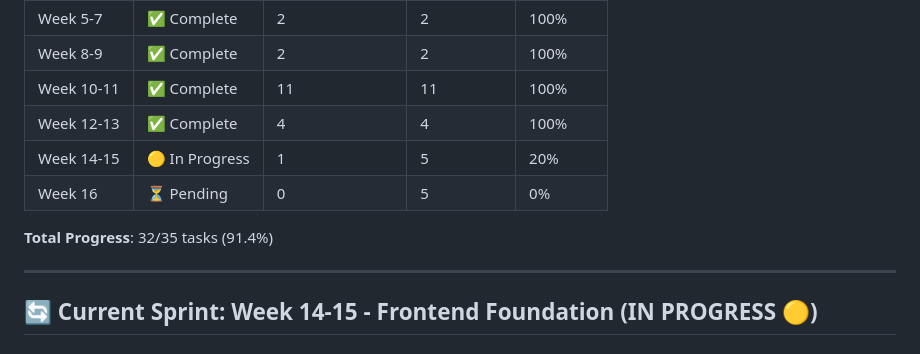
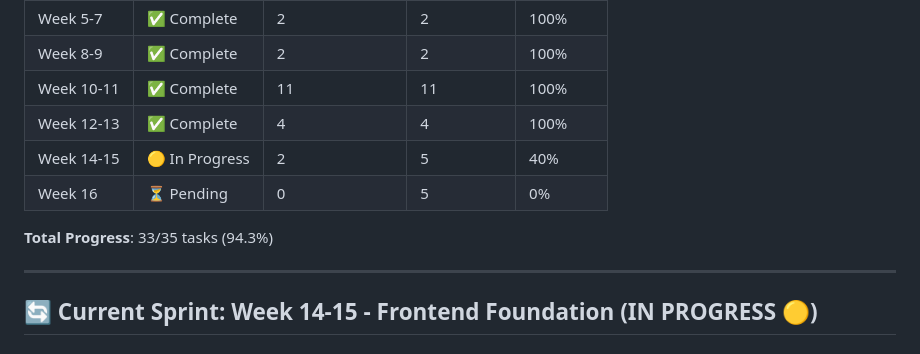
Before and after one commit to kripikindomart/platform-cms, a Markdown page: docs/AI-PROGRESS-LOG.md, the part around one of its changes. GitHub-like rendering.

```diff
--- a/docs/AI-PROGRESS-LOG.md
+++ b/docs/AI-PROGRESS-LOG.md
@@ -16,10 +16,10 @@
 | Week 8-9 | ✅ Complete | 2 | 2 | 100% |
 | Week 10-11 | ✅ Complete | 11 | 11 | 100% |
 | Week 12-13 | ✅ Complete | 4 | 4 | 100% |
-| Week 14-15 | 🟡 In Progress | 1 | 5 | 20% |
+| Week 14-15 | 🟡 In Progress | 2 | 5 | 40% |
 | Week 16 | ⏳ Pending | 0 | 5 | 0% |
 
-**Total Progress**: 32/35 tasks (91.4%)
+**Total Progress**: 33/35 tasks (94.3%)
 
 ---
 
```
Also changed, not shown: other parts of docs/AI-PROGRESS-LOG.md (+137 -0 lines).
